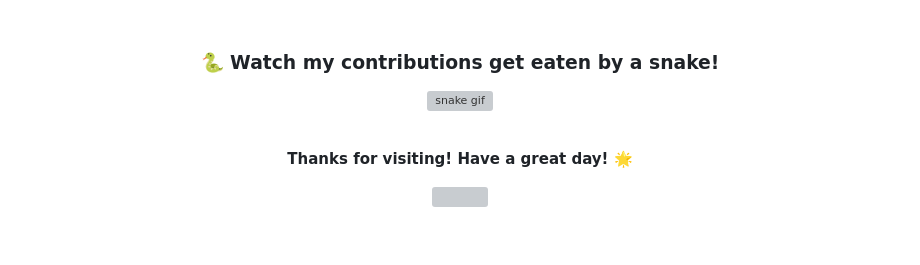
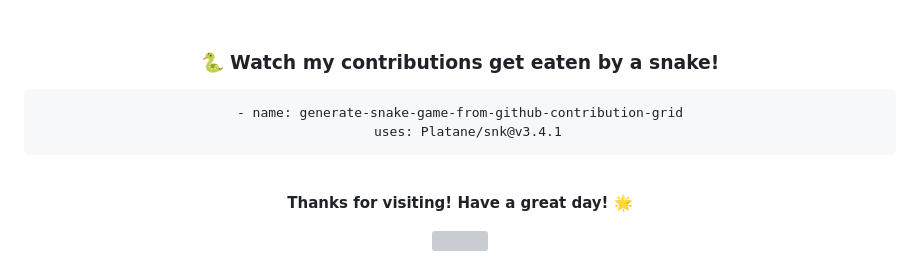
Before and after one commit to chhero/chhero, a Markdown page: README.md, the part around the change. Rendered like a GitHub page; blank space fills up the shorter version; grey boxes are pictures that could not be loaded.

````diff
--- a/README.md
+++ b/README.md
@@ -361,9 +361,10 @@ Tacloban City, Leyte 🇵🇭
 <br>
 
 ### 🐍 Watch my contributions get eaten by a snake!
-
-![snake gif](https://github.com/chhero/chhero/blob/output/github-contribution-grid-snake.svg)
-
+```
+- name: generate-snake-game-from-github-contribution-grid
+  uses: Platane/snk@v3.4.1
+```
 <br>
 
 **Thanks for visiting! Have a great day! 🌟**
````
